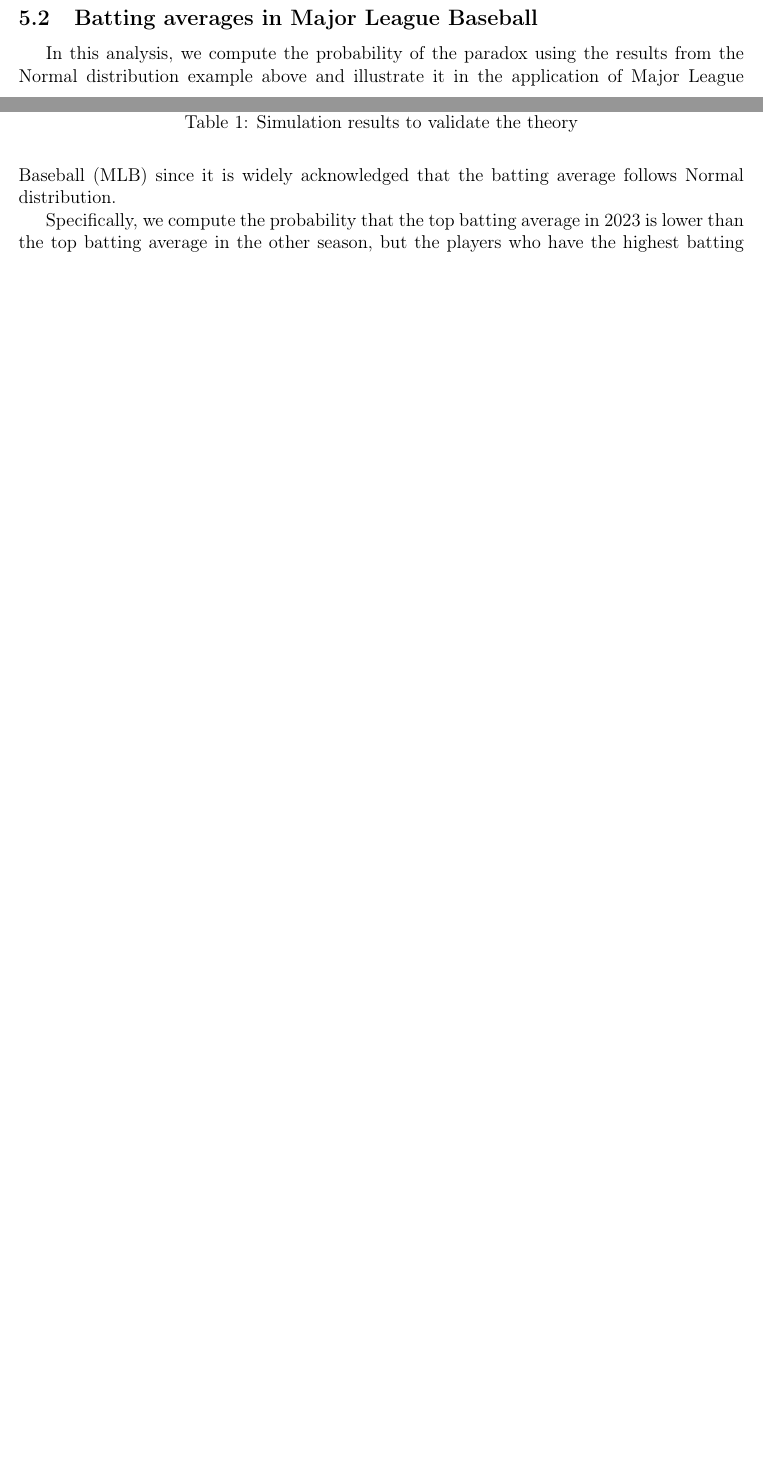
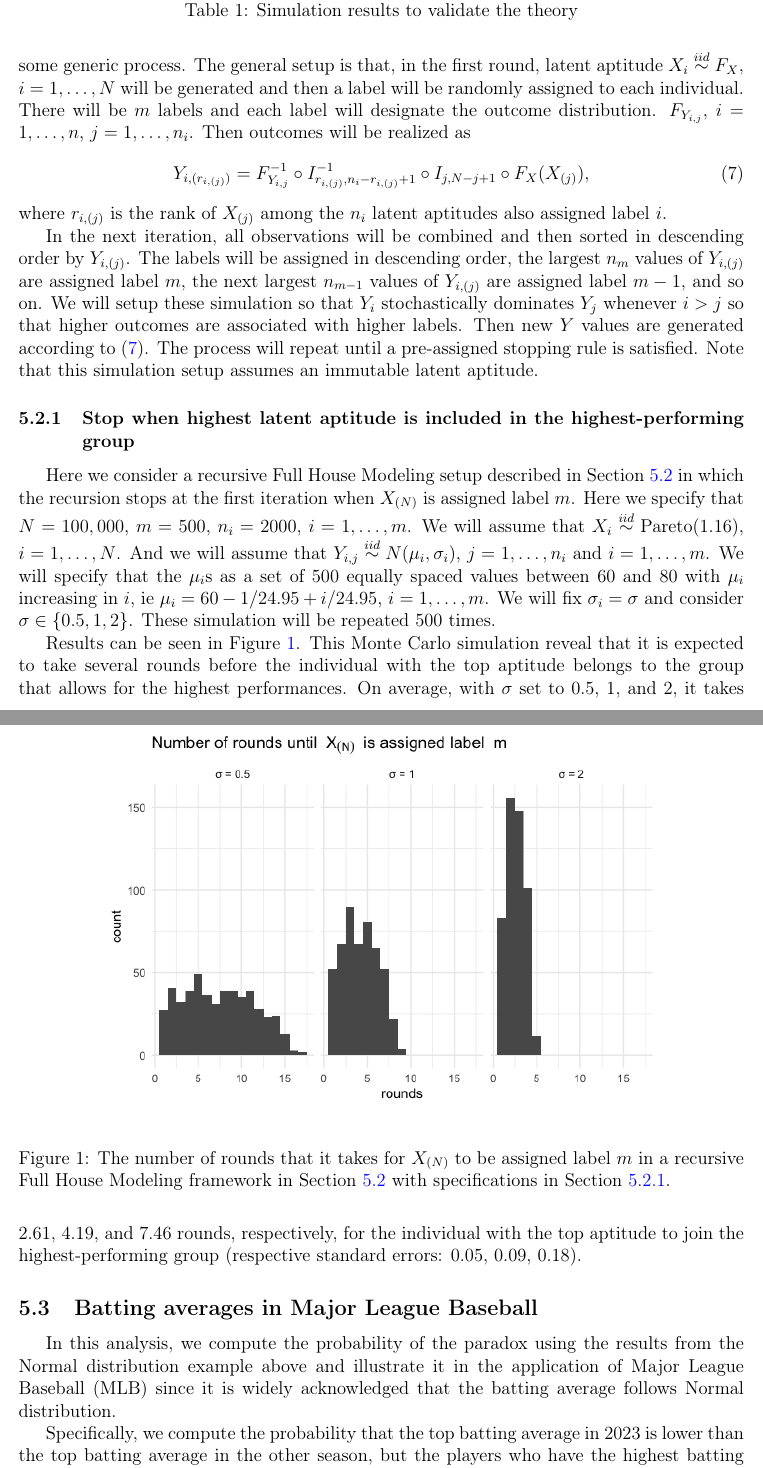
Before and after one commit to DEck13/full_house_model, a LaTeX paper (eck2023draft.tex): two parts of pages 17 and 18 of 20 before the commit and two parts of pages 18 and 19 of 21 after it, joined at a grey line, cut so that both start at the same text, the shorter picture padded with empty space. Compiled offline with pdfLaTeX.

Commit message:
edited manuscript; added recursive FHM example

```diff
--- a/eck2023draft.tex
+++ b/eck2023draft.tex
@@ -1110,6 +1116,35 @@ $N_1 = 1e5, N_2 = 2e5, k = n_1, j = n_2$ & $N(-1,1), n_1 = 100$ & $N(1,1), n_2 =
 \caption{Simulation results to validate the theory}
 \label{Tab:simulationtop}
 \end{table}
+
+
+\subsection{Recursive Full House Models}
+\label{sec:rFHMsetup}
+
+In this section we will investigate a simple recursive Full House Models in which Full House Models are repeatedly applied to individuals as they progress through iterations of some generic process. The general setup is that, in the first round, latent aptitude $X_{i} \overset{iid}{\sim} F_X$, $i = 1,\ldots,N$ will be generated  and then a label will be randomly assigned to each individual. There will be $m$ labels and each label will designate the outcome distribution. $F_{Y_{i,j}}$, $i = 1,\ldots,n$, $j = 1,\ldots,n_i$. Then outcomes will be realized as
+\begin{equation} \label{eq:iteration}
+  Y_{i,(r_{i,(j)})} = F_{Y_{i,j}}^{-1} \circ I_{r_{i,(j)},n_i-r_{i,(j)}+1}^{-1} \circ I_{j,N-j+1} \circ  F_X (X_{(j)}),
+\end{equation}
+where $r_{i,(j)}$ is the rank of $X_{(j)}$ among the $n_i$ latent aptitudes also assigned label $i$.
+
+In the next iteration, all observations will be combined and then sorted in descending order by $Y_{i,(j)}$. The labels will be assigned in descending order, the largest $n_m$ values of $Y_{i,(j)}$ are assigned label $m$, the next largest $n_{m-1}$ values of $Y_{i,(j)}$ are assigned label $m-1$, and so on. We will setup these simulation so that $Y_i$ stochastically dominates $Y_{j}$ whenever $i > j$ so that higher outcomes are associated with higher labels. Then new $Y$ values are generated according to \eqref{eq:iteration}. The process will repeat until a pre-assigned stopping rule is satisfied. Note that this simulation setup assumes an immutable latent aptitude.
+
+
+\subsubsection{Stop when highest latent aptitude is included in the highest-performing group}
+\label{sec:rFHMbestgroup}
+
+Here we consider a recursive Full House Modeling setup described in Section~\ref{sec:rFHMsetup} in which the recursion stops at the first iteration when $X_{(N)}$ is assigned label $m$. Here we specify that $N = 100,000$, $m=500$, $n_i = 2000$, $i = 1,\ldots,m$. We will assume that $X_i \overset{iid}{\sim} \text{Pareto}(1.16)$, $i = 1,\ldots,N$. And we will assume that $Y_{i,j} \overset{iid}{\sim} N(\mu_i,\sigma_i)$, $j = 1,\ldots,n_i$ and $i = 1,\ldots,m$. We will specify that the $\mu_i$s as a set of 500 equally spaced values between 60 and 80 with $\mu_i$ increasing in $i$, ie $\mu_i = 60 - 1/24.95 + i/24.95$, $i=1,\ldots,m$. %These values will be assigned to the index $i$ in increasing order, meaning that $\mu_1$ will be the smallest value $(60)$ and $\mu_m$ will be the largest value $(80)$.
+We will fix $\sigma_i = \sigma$ and consider $\sigma \in \{0.5,1,2\}$. These simulation will be repeated 500 times.
+
+Results can be seen in Figure~\ref{Fig:rFHMrounds}. This Monte Carlo simulation reveal that it is expected to take several rounds before the individual with the top aptitude belongs to the group that allows for the highest performances. On average, with $\sigma$ set to 0.5, 1, and 2, it takes 2.61, 4.19, and 7.46 rounds, respectively, for the individual with the top aptitude to join the highest-performing group (respective standard errors: 0.05, 0.09, 0.18).
+
+\begin{figure}[t]
+\begin{center}
+	\includegraphics[scale=0.60]{rFHMrounds.png}
+\end{center}
+\caption{The number of rounds that it takes for $X_{(N)}$ to be assigned label $m$ in a recursive Full House Modeling framework in Section~\ref{sec:rFHMsetup} with specifications in Section~\ref{sec:rFHMbestgroup}.}
+\label{Fig:rFHMrounds}
+\end{figure}
 
 
 
```
Also changed, not shown: eck2023draft.pdf, rFHMrounds.png (added), eck2023draft.tex (26 more changed lines), 4 other files.
